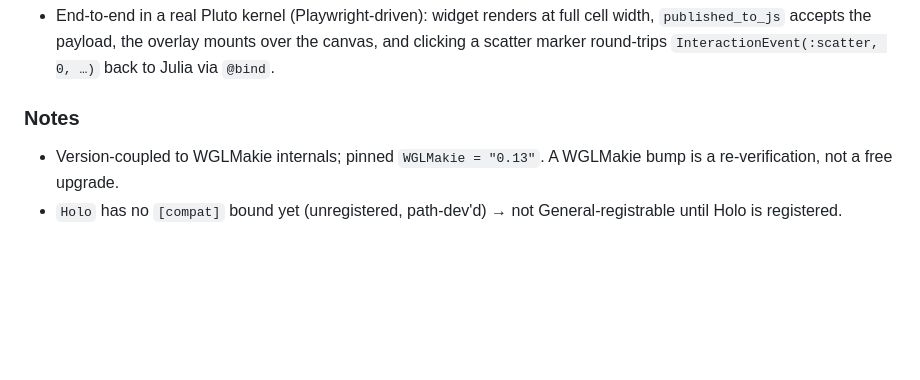
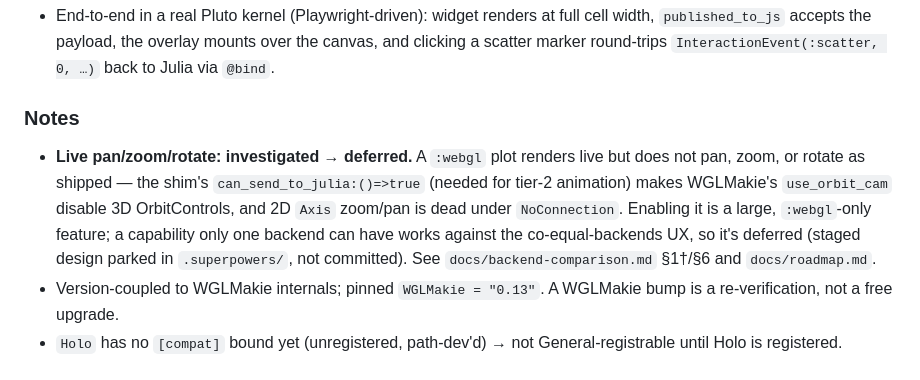
Before and after one commit to jowch/Holo.jl, a Markdown page: HoloWGL/CHANGELOG.md, the part around the change. Drawn GitHub-style; blank space fills up the shorter version.

```diff
--- a/HoloWGL/CHANGELOG.md
+++ b/HoloWGL/CHANGELOG.md
@@ -83,6 +83,12 @@ numbers; the figures below are the point-in-time M2 record.)*
   scatter marker round-trips `InteractionEvent(:scatter, 0, …)` back to Julia via `@bind`.
 
 ### Notes
+- **Live pan/zoom/rotate: investigated → deferred.** A `:webgl` plot renders live but does not pan,
+  zoom, or rotate as shipped — the shim's `can_send_to_julia:()=>true` (needed for tier-2 animation)
+  makes WGLMakie's `use_orbit_cam` disable 3D OrbitControls, and 2D `Axis` zoom/pan is dead under
+  `NoConnection`. Enabling it is a large, `:webgl`-only feature; a capability only one backend can have
+  works against the co-equal-backends UX, so it's deferred (staged design parked in `.superpowers/`,
+  not committed). See `docs/backend-comparison.md` §1†/§6 and `docs/roadmap.md`.
 - Version-coupled to WGLMakie internals; pinned `WGLMakie = "0.13"`. A WGLMakie bump is a
   re-verification, not a free upgrade.
 - `Holo` has no `[compat]` bound yet (unregistered, path-dev'd) → not General-registrable until
```
Also changed, not shown: HoloWGL/docs/backend-comparison.md (+8 -7 lines), HoloWGL/docs/roadmap.md (+9 -7 lines).
